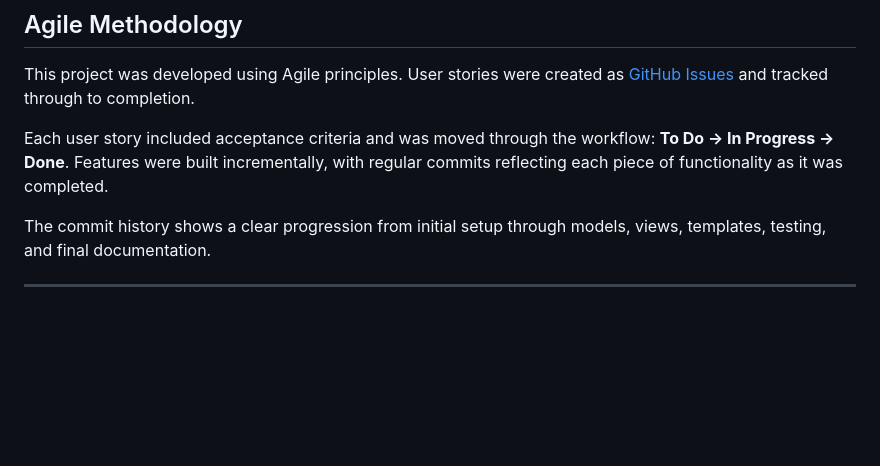
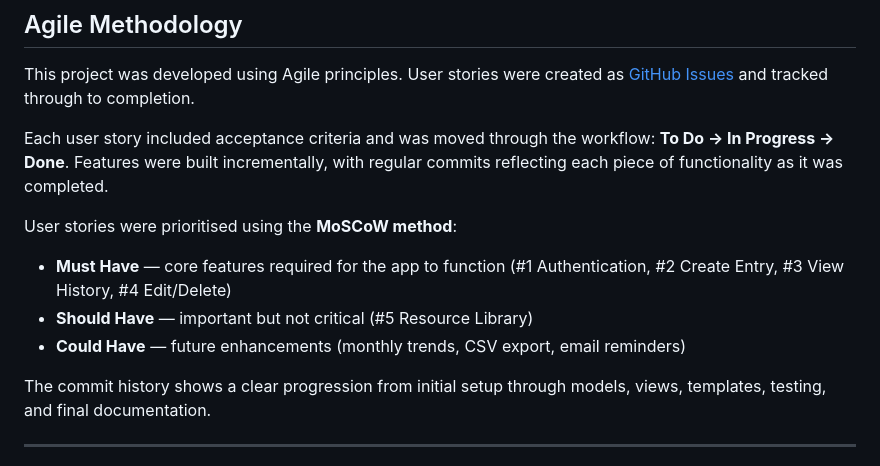
Before and after one commit to oliveiracle/mental-health-tracker, a Markdown page: README.md, the part around the change. Drawn GitHub-style; blank space fills up the shorter version.

Commit message:
docs(readme): Add MoSCoW prioritisation to Agile section

```diff
--- a/README.md
+++ b/README.md
@@ -53,6 +53,11 @@ This project was built as Portfolio Project 4 for the Code Institute Full-Stack
 This project was developed using Agile principles. User stories were created as [GitHub Issues](https://github.com/oliveiracle/mental-health-tracker/issues?q=is%3Aissue+is%3Aclosed) and tracked through to completion.
 
 Each user story included acceptance criteria and was moved through the workflow: **To Do → In Progress → Done**. Features were built incrementally, with regular commits reflecting each piece of functionality as it was completed.
+
+User stories were prioritised using the **MoSCoW method**:
+- **Must Have** — core features required for the app to function (#1 Authentication, #2 Create Entry, #3 View History, #4 Edit/Delete)
+- **Should Have** — important but not critical (#5 Resource Library)
+- **Could Have** — future enhancements (monthly trends, CSV export, email reminders)
 
 The commit history shows a clear progression from initial setup through models, views, templates, testing, and final documentation.
 
```
